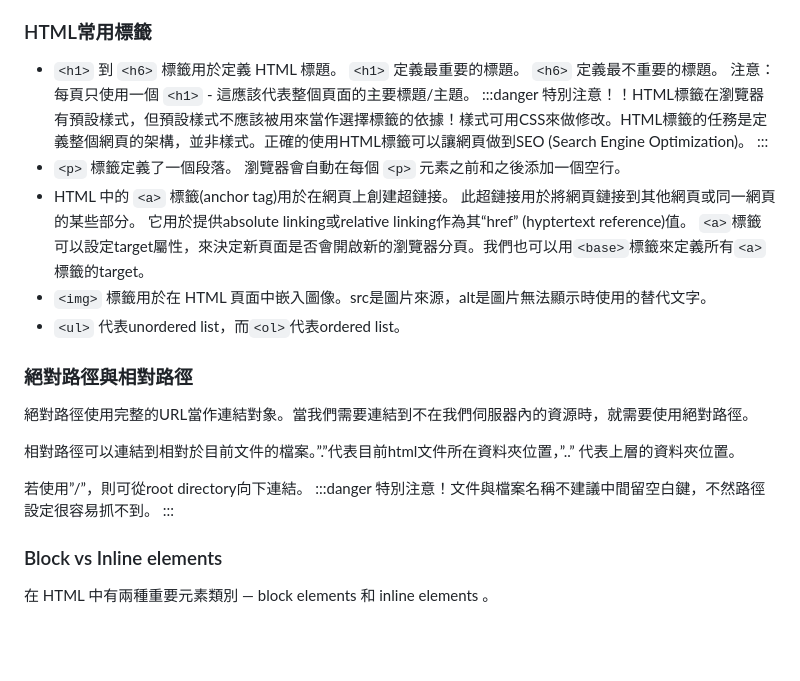
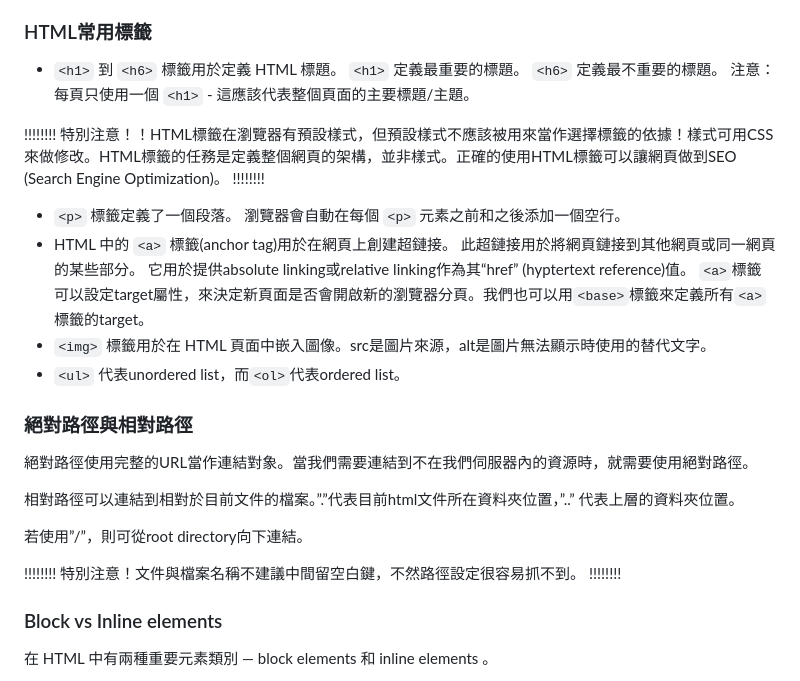
Before and after one commit to patrick0516/web_design_project, a Markdown page: HTML/ReadME.md, the part around the change. Rendered like a GitHub page; blank space fills up the shorter version.

```diff
--- a/HTML/ReadME.md
+++ b/HTML/ReadME.md
@@ -40,9 +40,9 @@ HTML標籤的設計方式是採用物件導向的想法。現實生活中的物
 
 ### HTML常用標籤
 * `<h1>` 到 `<h6>` 標籤用於定義 HTML 標題。 `<h1>` 定義最重要的標題。 `<h6>` 定義最不重要的標題。 注意：每頁只使用一個 `<h1>` - 這應該代表整個頁面的主要標題/主題。
-:::danger
-特別注意！！HTML標籤在瀏覽器有預設樣式，但預設樣式不應該被用來當作選擇標籤的依據！樣式可用CSS來做修改。HTML標籤的任務是定義整個網頁的架構，並非樣式。正確的使用HTML標籤可以讓網頁做到SEO (Search Engine Optimization)。
-:::
+
+!!!!!!!! 特別注意！！HTML標籤在瀏覽器有預設樣式，但預設樣式不應該被用來當作選擇標籤的依據！樣式可用CSS來做修改。HTML標籤的任務是定義整個網頁的架構，並非樣式。正確的使用HTML標籤可以讓網頁做到SEO (Search Engine Optimization)。 !!!!!!!!
+
 * `<p>` 標籤定義了一個段落。 瀏覽器會自動在每個 `<p>` 元素之前和之後添加一個空行。
 * HTML 中的 `<a>` 標籤(anchor tag)用於在網頁上創建超鏈接。 此超鏈接用於將網頁鏈接到其他網頁或同一網頁的某些部分。 它用於提供absolute linking或relative linking作為其“href” (hyptertext reference)值。 `<a>`標籤可以設定target屬性，來決定新頁面是否會開啟新的瀏覽器分頁。我們也可以用`<base>`標籤來定義所有`<a>`標籤的target。
 * `<img>` 標籤用於在 HTML 頁面中嵌入圖像。src是圖片來源，alt是圖片無法顯示時使用的替代文字。
@@ -54,9 +54,9 @@ HTML標籤的設計方式是採用物件導向的想法。現實生活中的物
 相對路徑可以連結到相對於目前文件的檔案。”.”代表目前html文件所在資料夾位置，”..” 代表上層的資料夾位置。
 
 若使用”/”，則可從root directory向下連結。
-:::danger
-特別注意！文件與檔案名稱不建議中間留空白鍵，不然路徑設定很容易抓不到。
-:::
+
+!!!!!!!! 特別注意！文件與檔案名稱不建議中間留空白鍵，不然路徑設定很容易抓不到。 !!!!!!!!
+
 
 ### Block vs Inline elements
 在 HTML 中有兩種重要元素類別 — block elements 和 inline elements 。
```
